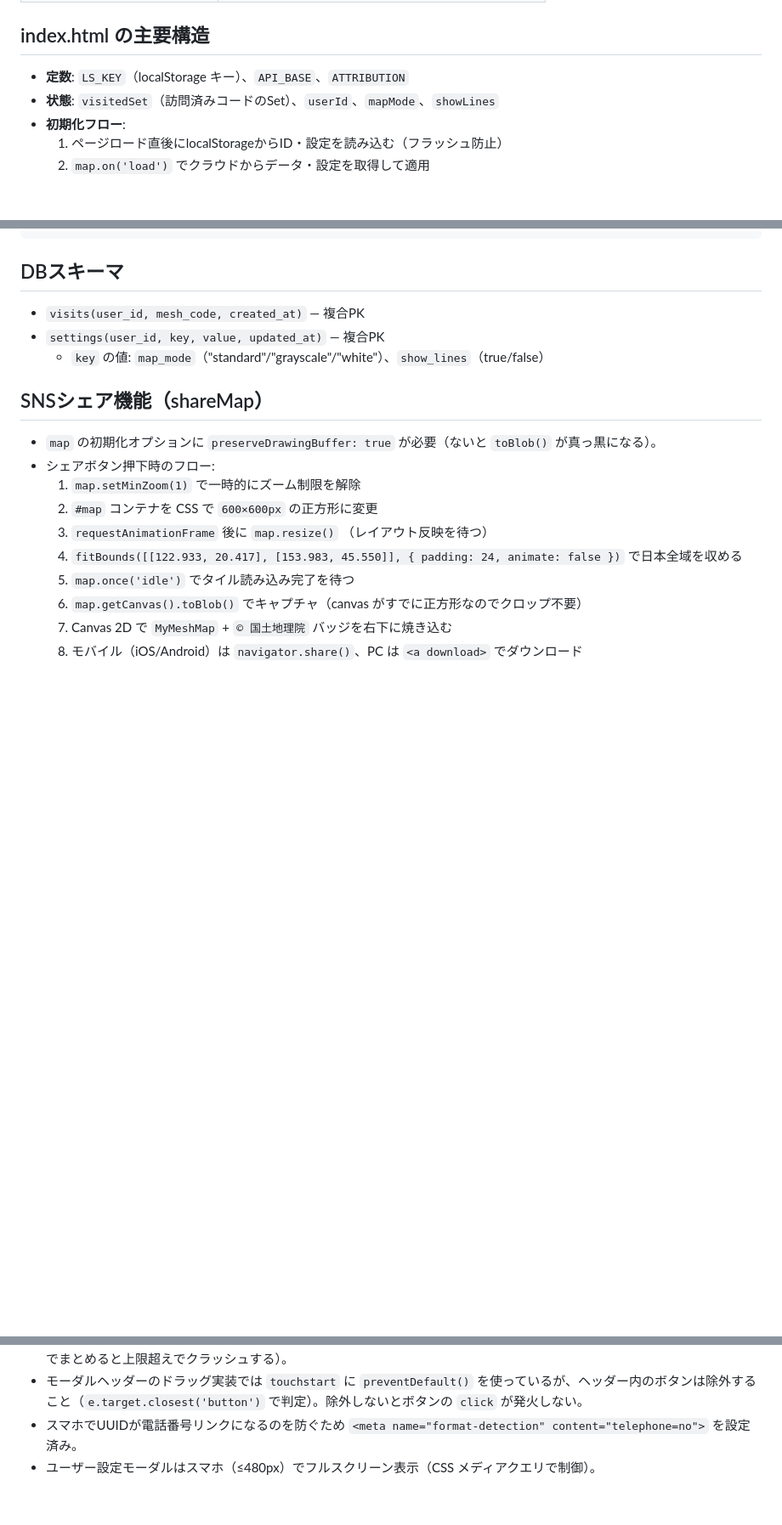
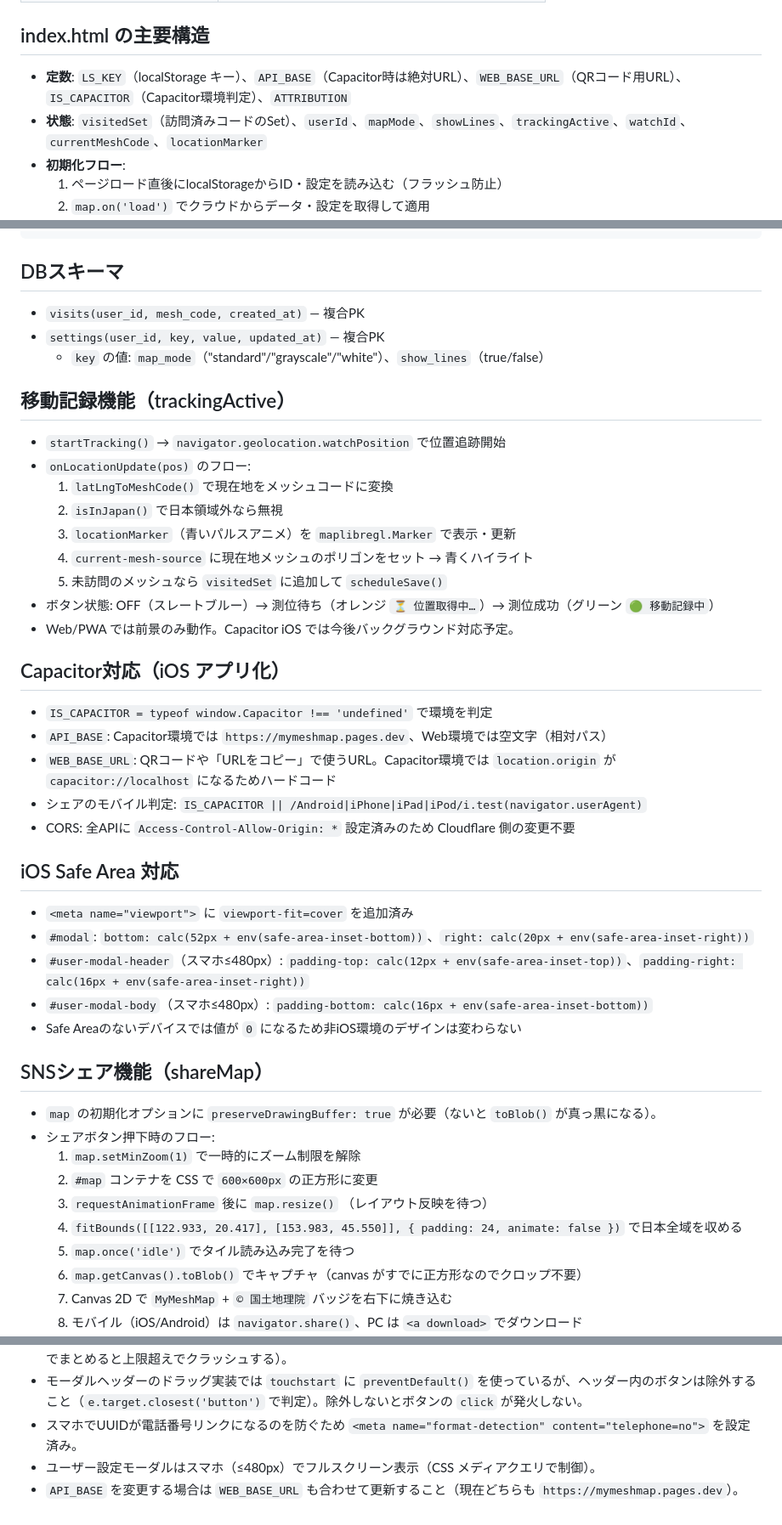
Before and after one commit to yto/mymeshmap, a Markdown page: CLAUDE.md, 3 parts joined by grey strips. Shown at 85% size. GitHub-like rendering; blank space fills up the shorter version.

Commit message:
docs: README・CLAUDE.md を最新機能に合わせて更新
追加内容:
- 移動記録機能（GPS自動記録）
- モーダル折りたたみ
- Capacitor対応の準備（IS_CAPACITOR / API_BASE / WEB_BASE_URL）
- iOS Safe Area対応

Co-Authored-By: Claude Sonnet 4.6 <noreply@anthropic.com>

```diff
--- a/CLAUDE.md
+++ b/CLAUDE.md
@@ -40,8 +40,8 @@ wrangler d1 execute mymeshmap-db --remote --file=schema.sql
 
 ## index.html の主要構造
 
-- **定数**: `LS_KEY`（localStorage キー）、`API_BASE`、`ATTRIBUTION`
-- **状態**: `visitedSet`（訪問済みコードのSet）、`userId`、`mapMode`、`showLines`
+- **定数**: `LS_KEY`（localStorage キー）、`API_BASE`（Capacitor時は絶対URL）、`WEB_BASE_URL`（QRコード用URL）、`IS_CAPACITOR`（Capacitor環境判定）、`ATTRIBUTION`
+- **状態**: `visitedSet`（訪問済みコードのSet）、`userId`、`mapMode`、`showLines`、`trackingActive`、`watchId`、`currentMeshCode`、`locationMarker`
 - **初期化フロー**:
   1. ページロード直後にlocalStorageからID・設定を読み込む（フラッシュ防止）
   2. `map.on('load')` でクラウドからデータ・設定を取得して適用
@@ -69,6 +69,34 @@ SW隅の座標:
 - `settings(user_id, key, value, updated_at)` — 複合PK
   - `key` の値: `map_mode`（"standard"/"grayscale"/"white"）、`show_lines`（true/false）
 
+## 移動記録機能（trackingActive）
+
+- `startTracking()` → `navigator.geolocation.watchPosition` で位置追跡開始
+- `onLocationUpdate(pos)` のフロー:
+  1. `latLngToMeshCode()` で現在地をメッシュコードに変換
+  2. `isInJapan()` で日本領域外なら無視
+  3. `locationMarker`（青いパルスアニメ）を `maplibregl.Marker` で表示・更新
+  4. `current-mesh-source` に現在地メッシュのポリゴンをセット → 青くハイライト
+  5. 未訪問のメッシュなら `visitedSet` に追加して `scheduleSave()`
+- ボタン状態: OFF（スレートブルー）→ 測位待ち（オレンジ `⏳ 位置取得中…`）→ 測位成功（グリーン `🟢 移動記録中`）
+- Web/PWA では前景のみ動作。Capacitor iOS では今後バックグラウンド対応予定。
+
+## Capacitor対応（iOS アプリ化）
+
+- `IS_CAPACITOR = typeof window.Capacitor !== 'undefined'` で環境を判定
+- `API_BASE`: Capacitor環境では `https://mymeshmap.pages.dev`、Web環境では空文字（相対パス）
+- `WEB_BASE_URL`: QRコードや「URLをコピー」で使うURL。Capacitor環境では `location.origin` が `capacitor://localhost` になるためハードコード
+- シェアのモバイル判定: `IS_CAPACITOR || /Android|iPhone|iPad|iPod/i.test(navigator.userAgent)`
+- CORS: 全APIに `Access-Control-Allow-Origin: *` 設定済みのため Cloudflare 側の変更不要
+
+## iOS Safe Area 対応
+
+- `<meta name="viewport">` に `viewport-fit=cover` を追加済み
+- `#modal`: `bottom: calc(52px + env(safe-area-inset-bottom))`、`right: calc(20px + env(safe-area-inset-right))`
+- `#user-modal-header`（スマホ≤480px）: `padding-top: calc(12px + env(safe-area-inset-top))`、`padding-right: calc(16px + env(safe-area-inset-right))`
+- `#user-modal-body`（スマホ≤480px）: `padding-bottom: calc(16px + env(safe-area-inset-bottom))`
+- Safe Areaのないデバイスでは値が `0` になるため非iOS環境のデザインは変わらない
+
 ## SNSシェア機能（shareMap）
 
 - `map` の初期化オプションに `preserveDrawingBuffer: true` が必要（ないと `toBlob()` が真っ黒になる）。
@@ -103,3 +137,4 @@ SW隅の座標:
 - モーダルヘッダーのドラッグ実装では `touchstart` に `preventDefault()` を使っているが、ヘッダー内のボタンは除外すること（`e.target.closest('button')` で判定）。除外しないとボタンの `click` が発火しない。
 - スマホでUUIDが電話番号リンクになるのを防ぐため `<meta name="format-detection" content="telephone=no">` を設定済み。
 - ユーザー設定モーダルはスマホ（≤480px）でフルスクリーン表示（CSS メディアクエリで制御）。
+- `API_BASE` を変更する場合は `WEB_BASE_URL` も合わせて更新すること（現在どちらも `https://mymeshmap.pages.dev`）。
```
Also changed, not shown: other parts of CLAUDE.md (+6 -0 lines), README.md (+2 -0 lines).
